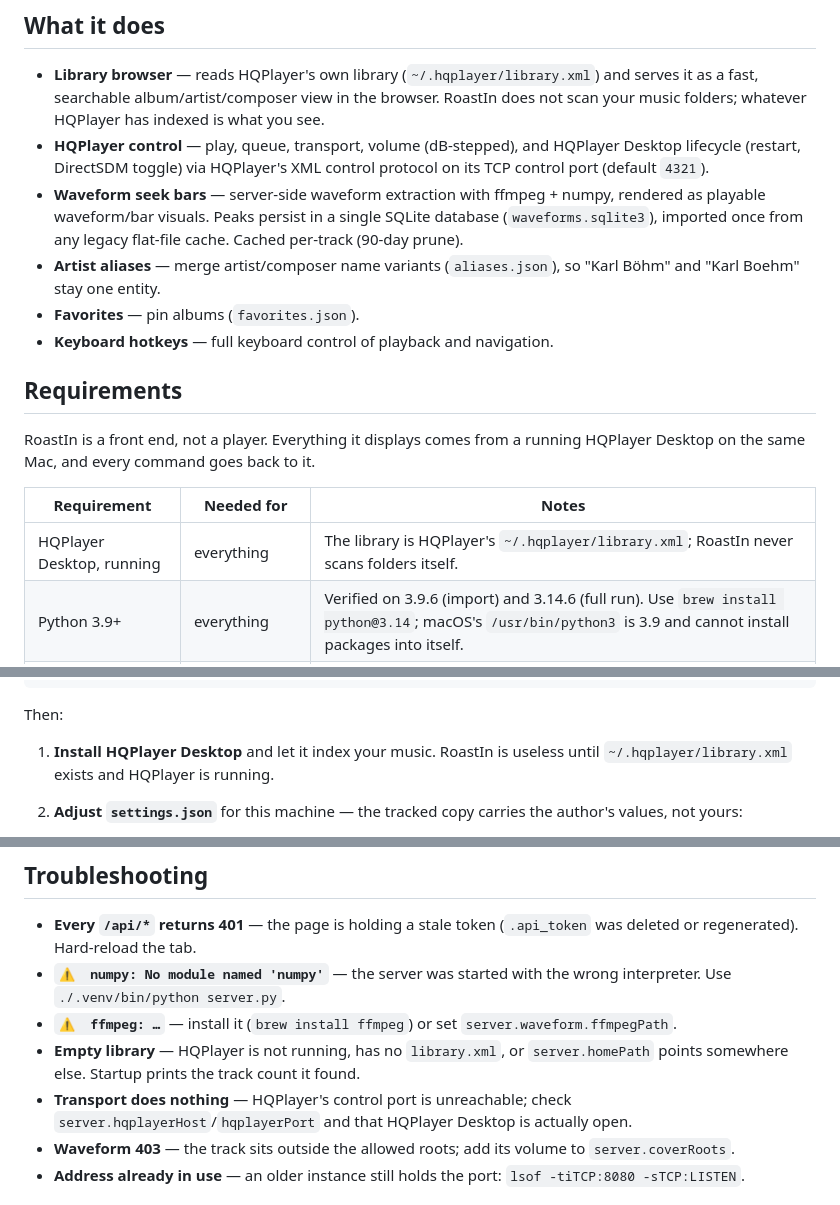
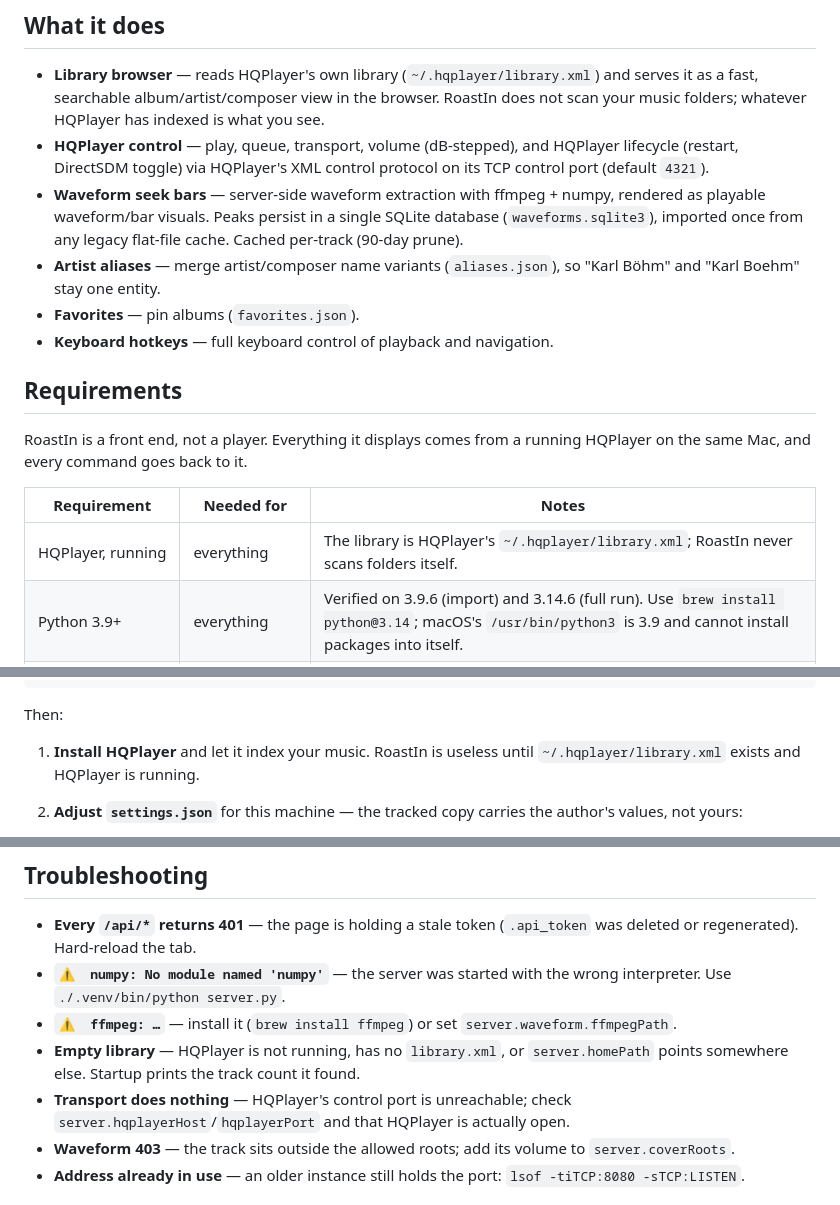
Before and after one commit to mokapod/RoastIn, a Markdown page: README.md, 3 parts joined by grey strips. Rendered like a GitHub page.

Commit message:
[verified] Call it HQPlayer, not HQPlayer Desktop
Prose only. The six HQPlayer6Desktop strings stay: settings.json's
server.hqplayer.appName, restart-hqplayer.sh's APP_NAME, and toggle-directsdm.sh's
AppleScript calls all pass the bundle name to open -a / tell application, so
renaming them would break the restart and DirectSDM controls.

```diff
--- a/README.md
+++ b/README.md
@@ -5,7 +5,7 @@ A web-based music library player that fronts HQPlayer, with waveform seek bars,
 ## What it does
 
 - **Library browser** — reads HQPlayer's own library (`~/.hqplayer/library.xml`) and serves it as a fast, searchable album/artist/composer view in the browser. RoastIn does not scan your music folders; whatever HQPlayer has indexed is what you see.
-- **HQPlayer control** — play, queue, transport, volume (dB-stepped), and HQPlayer Desktop lifecycle (restart, DirectSDM toggle) via HQPlayer's XML control protocol on its TCP control port (default `4321`).
+- **HQPlayer control** — play, queue, transport, volume (dB-stepped), and HQPlayer lifecycle (restart, DirectSDM toggle) via HQPlayer's XML control protocol on its TCP control port (default `4321`).
 - **Waveform seek bars** — server-side waveform extraction with ffmpeg + numpy, rendered as playable waveform/bar visuals. Peaks persist in a single SQLite database (`waveforms.sqlite3`), imported once from any legacy flat-file cache. Cached per-track (90-day prune).
 - **Artist aliases** — merge artist/composer name variants (`aliases.json`), so "Karl Böhm" and "Karl Boehm" stay one entity.
 - **Favorites** — pin albums (`favorites.json`).
@@ -14,11 +14,11 @@ A web-based music library player that fronts HQPlayer, with waveform seek bars,
 ## Requirements
 
 RoastIn is a front end, not a player. Everything it displays comes from a running
-HQPlayer Desktop on the same Mac, and every command goes back to it.
+HQPlayer on the same Mac, and every command goes back to it.
 
 | Requirement | Needed for | Notes |
 | --- | --- | --- |
-| HQPlayer Desktop, running | everything | The library is HQPlayer's `~/.hqplayer/library.xml`; RoastIn never scans folders itself. |
+| HQPlayer, running | everything | The library is HQPlayer's `~/.hqplayer/library.xml`; RoastIn never scans folders itself. |
 | Python 3.9+ | everything | Verified on 3.9.6 (import) and 3.14.6 (full run). Use `brew install python@3.14`; macOS's `/usr/bin/python3` is 3.9 and cannot install packages into itself. |
 | ffmpeg | waveform seek bars | `brew install ffmpeg`. Without it the app runs and waveforms return 503. |
 | numpy | waveform seek bars | Installed by `requirements.txt` into the project venv. |
@@ -42,7 +42,7 @@ python3 -m venv .venv
 
 Then:
 
-1. **Install HQPlayer Desktop** and let it index your music. RoastIn is useless
+1. **Install HQPlayer** and let it index your music. RoastIn is useless
    until `~/.hqplayer/library.xml` exists and HQPlayer is running.
 2. **Adjust `settings.json`** for this machine — the tracked copy carries the
    author's values, not yours:
@@ -122,7 +122,7 @@ waveforms.sqlite3  Waveform peak cache (SQLite; created on first run,
 - **`⚠️  numpy: No module named 'numpy'`** — the server was started with the wrong interpreter. Use `./.venv/bin/python server.py`.
 - **`⚠️  ffmpeg: …`** — install it (`brew install ffmpeg`) or set `server.waveform.ffmpegPath`.
 - **Empty library** — HQPlayer is not running, has no `library.xml`, or `server.homePath` points somewhere else. Startup prints the track count it found.
-- **Transport does nothing** — HQPlayer's control port is unreachable; check `server.hqplayerHost`/`hqplayerPort` and that HQPlayer Desktop is actually open.
+- **Transport does nothing** — HQPlayer's control port is unreachable; check `server.hqplayerHost`/`hqplayerPort` and that HQPlayer is actually open.
 - **Waveform 403** — the track sits outside the allowed roots; add its volume to `server.coverRoots`.
 - **Address already in use** — an older instance still holds the port: `lsof -tiTCP:8080 -sTCP:LISTEN`.
 
```
